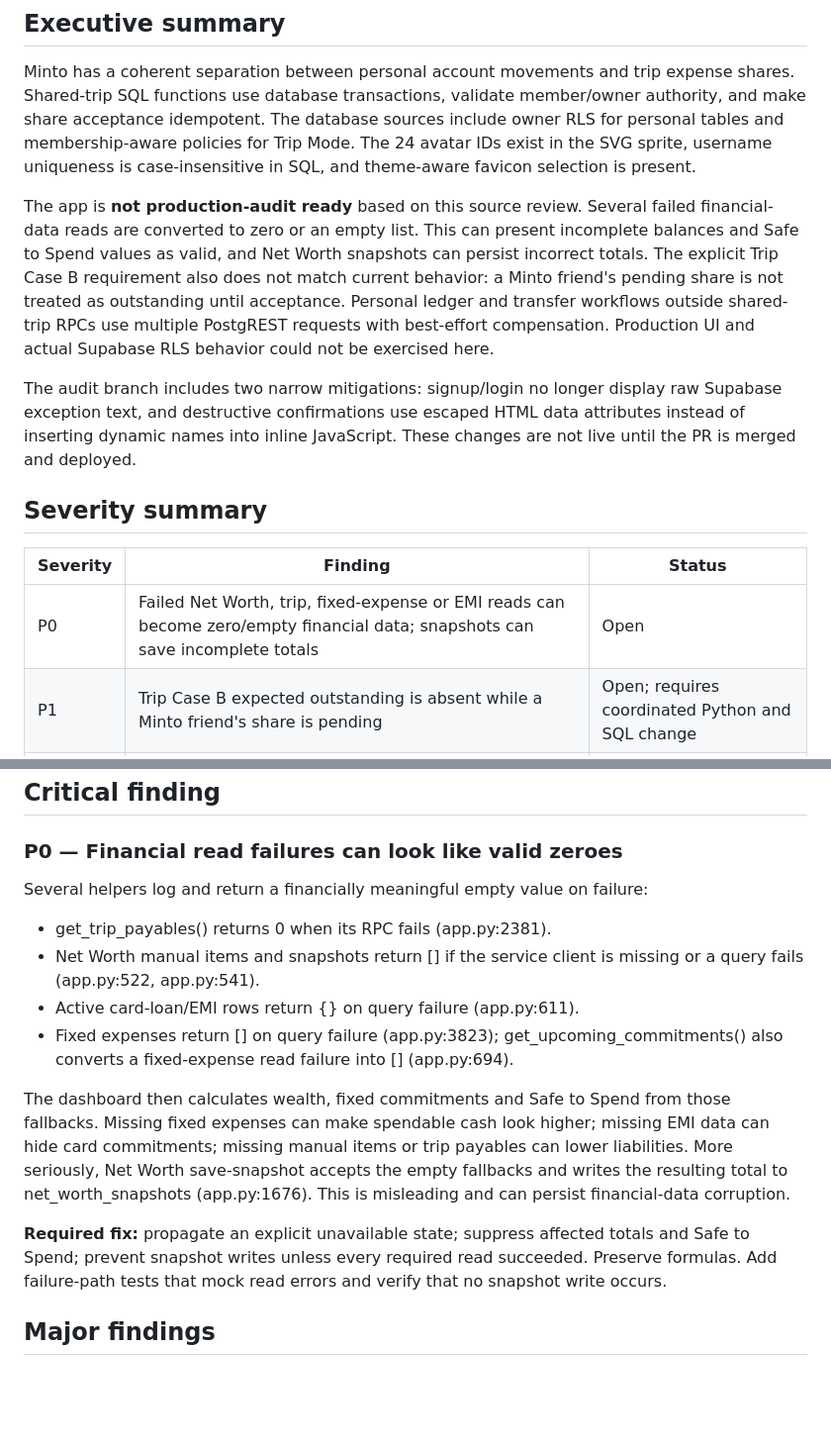
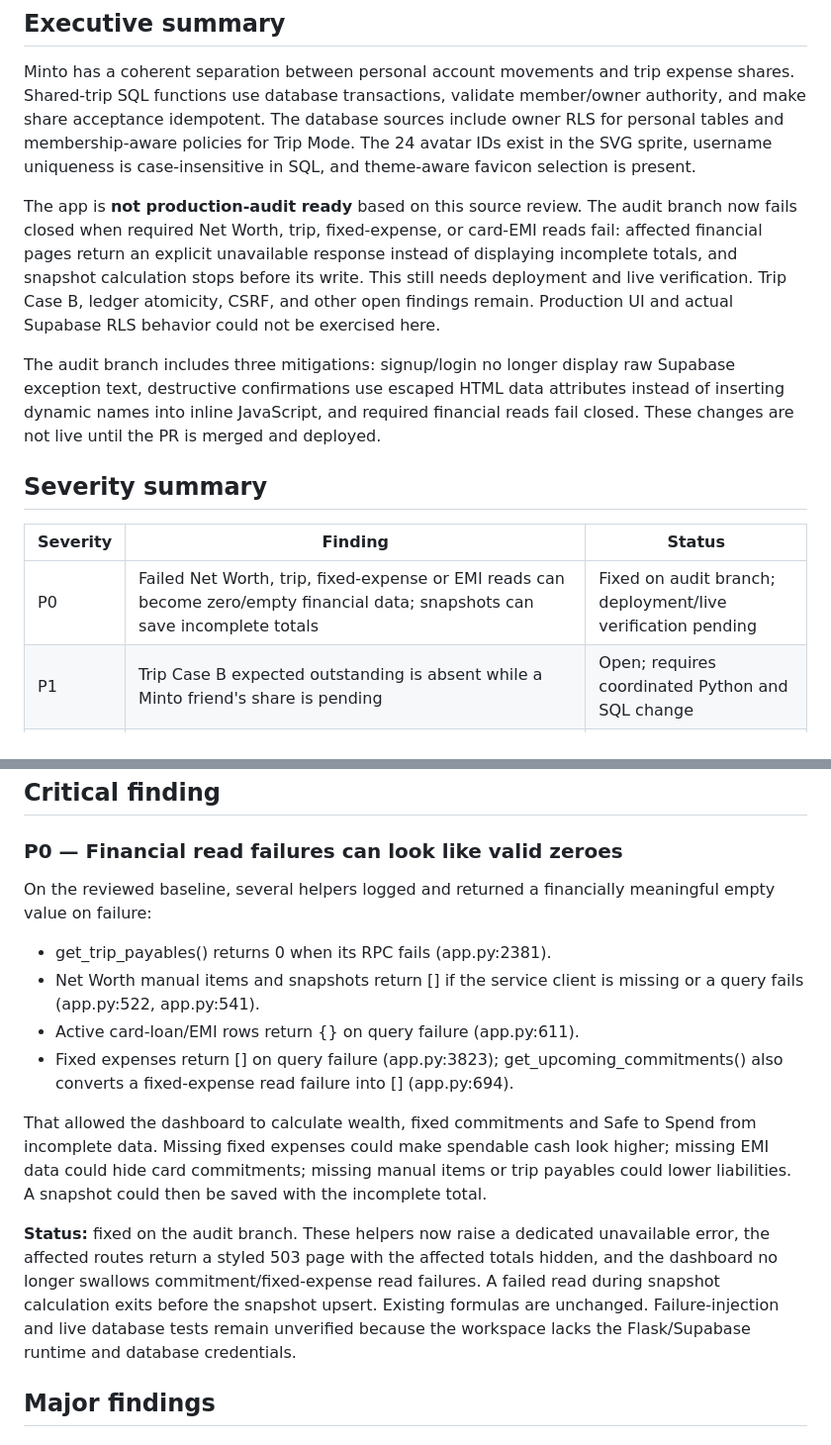
Before and after one commit to Hraone/minto, a Markdown page: CODE_REVIEW_REPORT.md, 2 parts joined by grey strips. Shown at 99% size. GitHub-like rendering; blank space fills up the shorter version.

Commit message:
Update audit report with fail-closed finance fix

```diff
--- a/CODE_REVIEW_REPORT.md
+++ b/CODE_REVIEW_REPORT.md
@@ -9,15 +9,15 @@
 
 Minto has a coherent separation between personal account movements and trip expense shares. Shared-trip SQL functions use database transactions, validate member/owner authority, and make share acceptance idempotent. The database sources include owner RLS for personal tables and membership-aware policies for Trip Mode. The 24 avatar IDs exist in the SVG sprite, username uniqueness is case-insensitive in SQL, and theme-aware favicon selection is present.
 
-The app is **not production-audit ready** based on this source review. Several failed financial-data reads are converted to zero or an empty list. This can present incomplete balances and Safe to Spend values as valid, and Net Worth snapshots can persist incorrect totals. The explicit Trip Case B requirement also does not match current behavior: a Minto friend's pending share is not treated as outstanding until acceptance. Personal ledger and transfer workflows outside shared-trip RPCs use multiple PostgREST requests with best-effort compensation. Production UI and actual Supabase RLS behavior could not be exercised here.
+The app is **not production-audit ready** based on this source review. The audit branch now fails closed when required Net Worth, trip, fixed-expense, or card-EMI reads fail: affected financial pages return an explicit unavailable response instead of displaying incomplete totals, and snapshot calculation stops before its write. This still needs deployment and live verification. Trip Case B, ledger atomicity, CSRF, and other open findings remain. Production UI and actual Supabase RLS behavior could not be exercised here.
 
-The audit branch includes two narrow mitigations: signup/login no longer display raw Supabase exception text, and destructive confirmations use escaped HTML data attributes instead of inserting dynamic names into inline JavaScript. These changes are not live until the PR is merged and deployed.
+The audit branch includes three mitigations: signup/login no longer display raw Supabase exception text, destructive confirmations use escaped HTML data attributes instead of inserting dynamic names into inline JavaScript, and required financial reads fail closed. These changes are not live until the PR is merged and deployed.
 
 ## Severity summary
 
 | Severity | Finding | Status |
 |---|---|---|
-| P0 | Failed Net Worth, trip, fixed-expense or EMI reads can become zero/empty financial data; snapshots can save incomplete totals | Open |
+| P0 | Failed Net Worth, trip, fixed-expense or EMI reads can become zero/empty financial data; snapshots can save incomplete totals | Fixed on audit branch; deployment/live verification pending |
 | P1 | Trip Case B expected outstanding is absent while a Minto friend's share is pending | Open; requires coordinated Python and SQL change |
 | P1 | Some ledger/transfer workflows span independent database requests and rely on best-effort cleanup | Open |
 | P1 | Account-balance and dashboard transaction reads are unpaged, unlike report reads | Open; impact depends on PostgREST row cap and account size |
@@ -33,16 +33,16 @@ The audit branch includes two narrow mitigations: signup/login no longer display
 
 ### P0 — Financial read failures can look like valid zeroes
 
-Several helpers log and return a financially meaningful empty value on failure:
+On the reviewed baseline, several helpers logged and returned a financially meaningful empty value on failure:
 
 - get_trip_payables() returns 0 when its RPC fails (app.py:2381).
 - Net Worth manual items and snapshots return [] if the service client is missing or a query fails (app.py:522, app.py:541).
 - Active card-loan/EMI rows return {} on query failure (app.py:611).
 - Fixed expenses return [] on query failure (app.py:3823); get_upcoming_commitments() also converts a fixed-expense read failure into [] (app.py:694).
 
-The dashboard then calculates wealth, fixed commitments and Safe to Spend from those fallbacks. Missing fixed expenses can make spendable cash look higher; missing EMI data can hide card commitments; missing manual items or trip payables can lower liabilities. More seriously, Net Worth save-snapshot accepts the empty fallbacks and writes the resulting total to net_worth_snapshots (app.py:1676). This is misleading and can persist financial-data corruption.
+That allowed the dashboard to calculate wealth, fixed commitments and Safe to Spend from incomplete data. Missing fixed expenses could make spendable cash look higher; missing EMI data could hide card commitments; missing manual items or trip payables could lower liabilities. A snapshot could then be saved with the incomplete total.
 
-**Required fix:** propagate an explicit unavailable state; suppress affected totals and Safe to Spend; prevent snapshot writes unless every required read succeeded. Preserve formulas. Add failure-path tests that mock read errors and verify that no snapshot write occurs.
+**Status:** fixed on the audit branch. These helpers now raise a dedicated unavailable error, the affected routes return a styled 503 page with the affected totals hidden, and the dashboard no longer swallows commitment/fixed-expense read failures. A failed read during snapshot calculation exits before the snapshot upsert. Existing formulas are unchanged. Failure-injection and live database tests remain unverified because the workspace lacks the Flask/Supabase runtime and database credentials.
 
 ## Major findings
 
```
